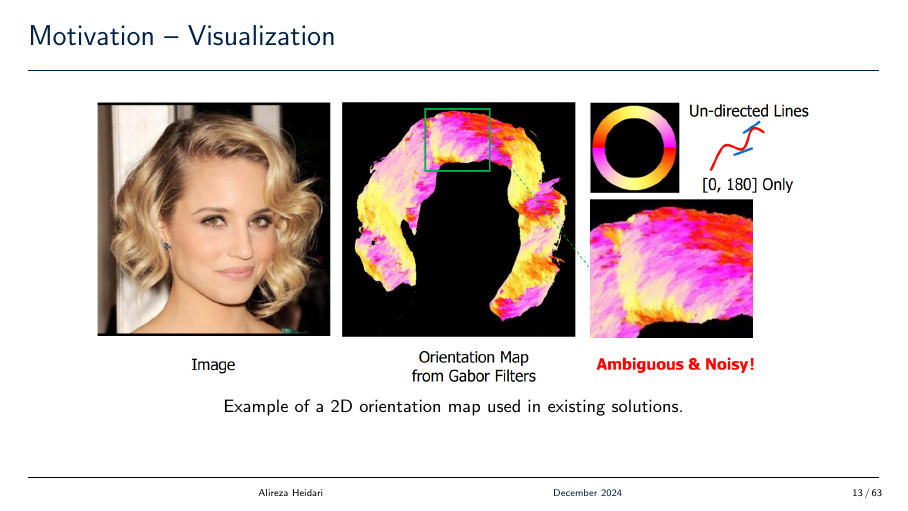
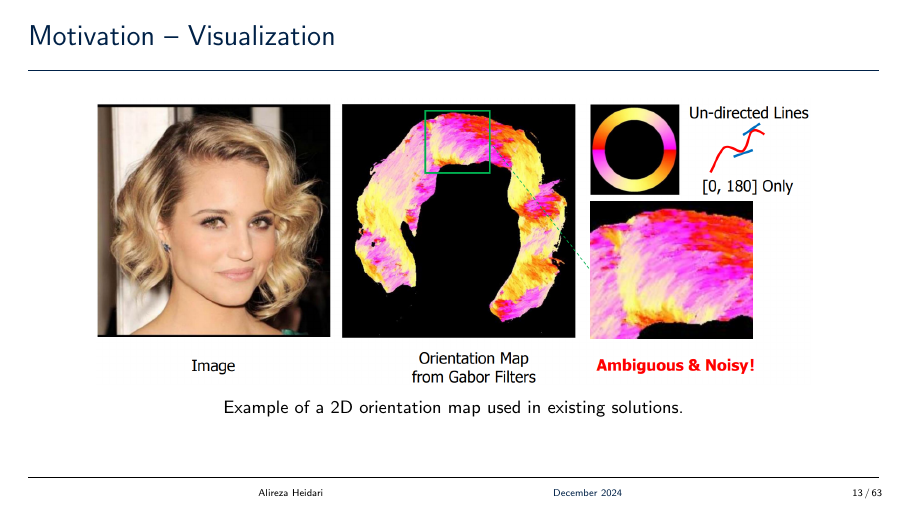
Before and after one commit to deepmancer/literature-review, LaTeX slides (generative-ai/diffusion/HairStep/main.tex, which reads generative-ai/diffusion/HairStep/slides/motivation.tex): page 13 of 63. Compiled offline with pdfLaTeX.

Commit message:
Update motivation slide to improve visualization formatting

```diff
--- a/generative-ai/diffusion/HairStep/slides/motivation.tex
+++ b/generative-ai/diffusion/HairStep/slides/motivation.tex
@@ -35,8 +35,8 @@
 \end{frame}
 
 %---------------------------------------------------------
-\begin{frame}[t]{Motivation -- Visualization}
-    \begin{figure}[t]
+\begin{frame}{Motivation -- Visualization}
+    \begin{figure}
         \centering
         \includegraphics[width=0.9\linewidth]{assets/figures/motivations/orientation-map.png}
         \caption{Example of a 2D orientation map used in existing solutions.}
```
